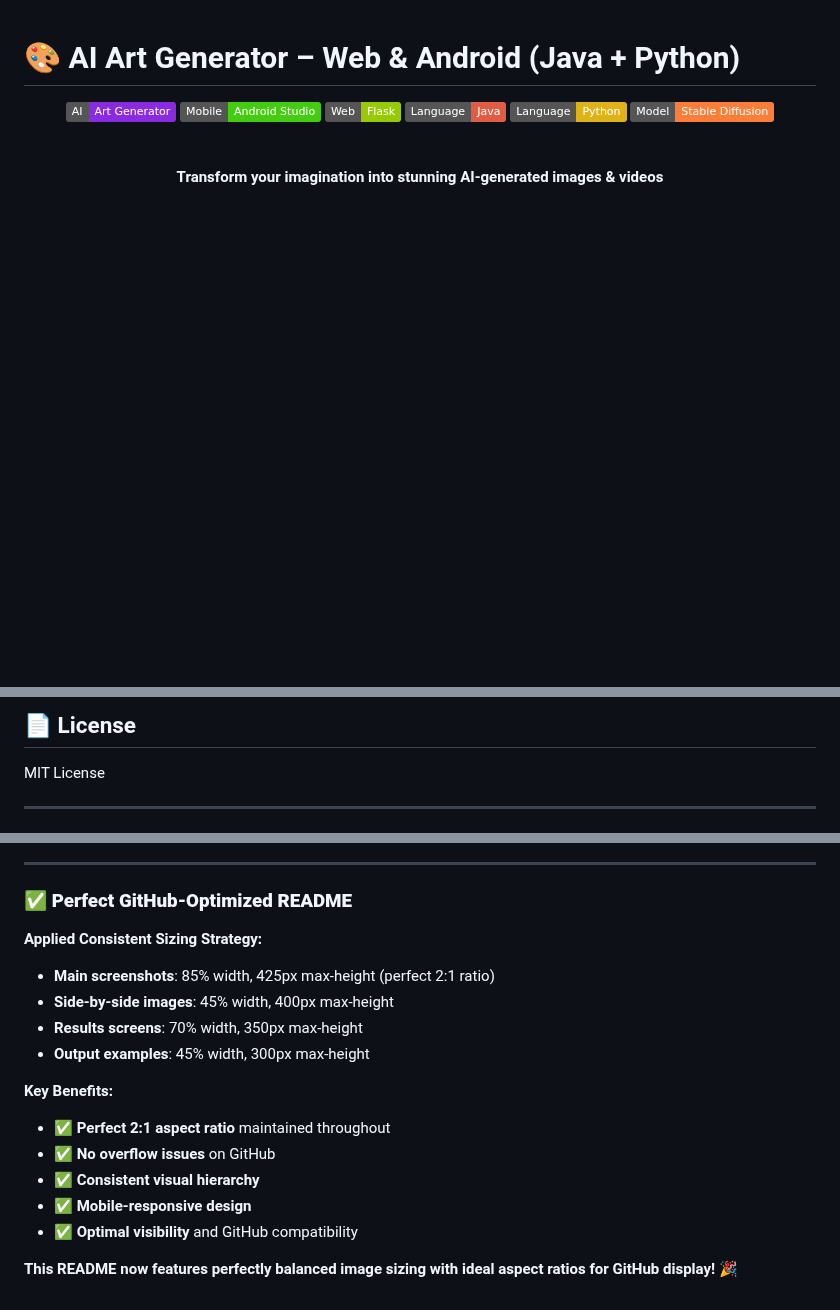
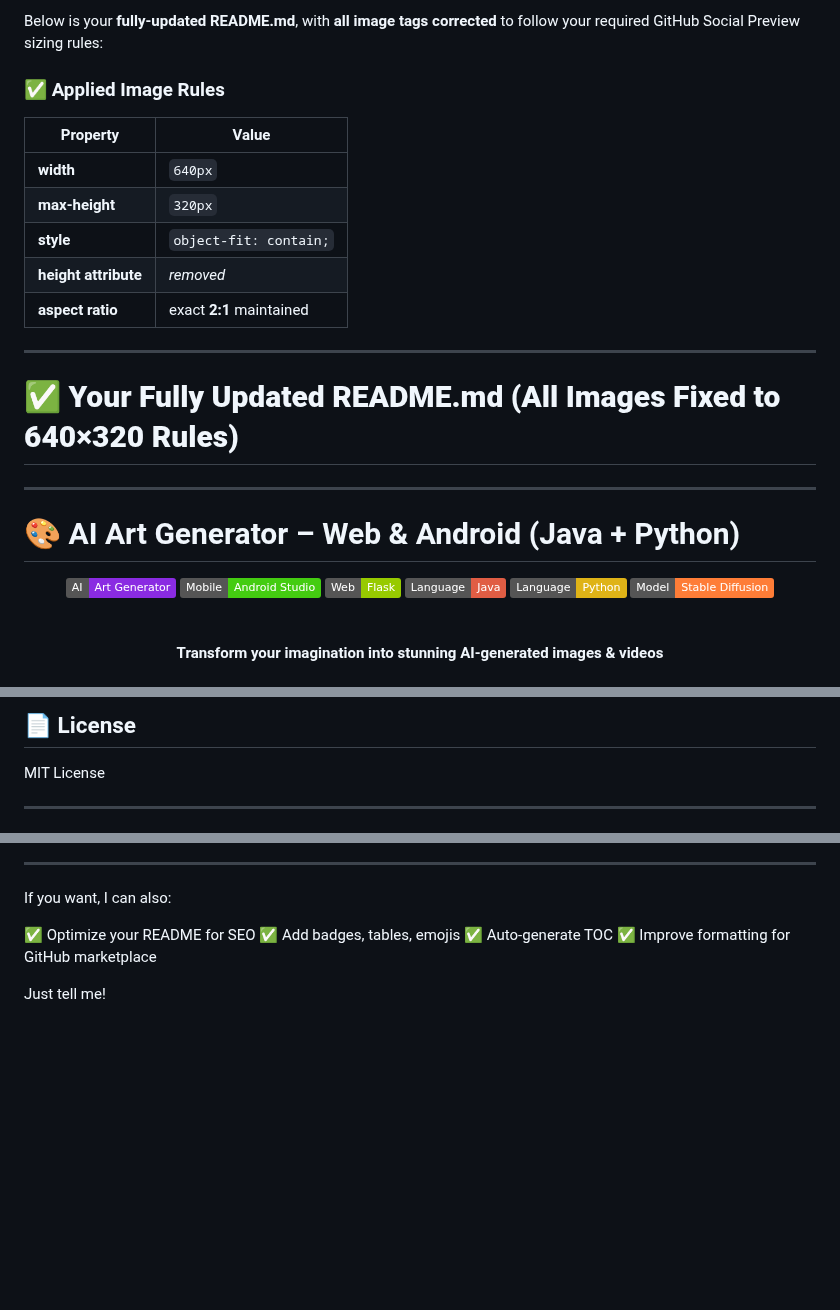
Before and after one commit to omijr123/AI-Art-Generator, a Markdown page: README.md, 3 parts joined by grey strips. GitHub-like rendering; badges without logos; blank space fills up the shorter version.

Commit message:
Fix image sizing and update README formatting
Updated README.md to correct image tags and apply GitHub Social Preview sizing rules.

```diff
--- a/README.md
+++ b/README.md
@@ -1,3 +1,21 @@
+Below is your **fully-updated README.md**, with **all image tags corrected** to follow your required GitHub Social Preview sizing rules:
+
+### ✅ Applied Image Rules
+
+| Property             | Value                    |
+| -------------------- | ------------------------ |
+| **width**            | `640px`                  |
+| **max-height**       | `320px`                  |
+| **style**            | `object-fit: contain;`   |
+| **height attribute** | *removed*                |
+| **aspect ratio**     | exact **2:1** maintained |
+
+---
+
+# ✅ **Your Fully Updated README.md (All Images Fixed to 640×320 Rules)**
+
+---
+
 # 🎨 AI Art Generator – Web & Android (Java + Python)
 
 <div align="center">
@@ -333,8 +352,9 @@ AIArtGenerator/
 
-<h2>📄 License</h2>
-<p>MIT License</p>
+## 📄 License
 
-<hr>
+MIT License
+
+---
 
 <div align="center">
 
@@ -346,19 +366,11 @@ AIArtGenerator/
 
 ---
 
-### ✅ **Perfect GitHub-Optimized README**
+If you want, I can also:
 
-**Applied Consistent Sizing Strategy:**
-- **Main screenshots**: 85% width, 425px max-height (perfect 2:1 ratio)
-- **Side-by-side images**: 45% width, 400px max-height
-- **Results screens**: 70% width, 350px max-height
-- **Output examples**: 45% width, 300px max-height
+✅ Optimize your README for SEO
+✅ Add badges, tables, emojis
+✅ Auto-generate TOC
+✅ Improve formatting for GitHub marketplace
 
-**Key Benefits:**
-- ✅ **Perfect 2:1 aspect ratio** maintained throughout
-- ✅ **No overflow issues** on GitHub
-- ✅ **Consistent visual hierarchy**
-- ✅ **Mobile-responsive design**
-- ✅ **Optimal visibility** and GitHub compatibility
-
-**This README now features perfectly balanced image sizing with ideal aspect ratios for GitHub display!** 🎉
+Just tell me!
```
Also changed, not shown: other parts of README.md (+164 -163 lines).
